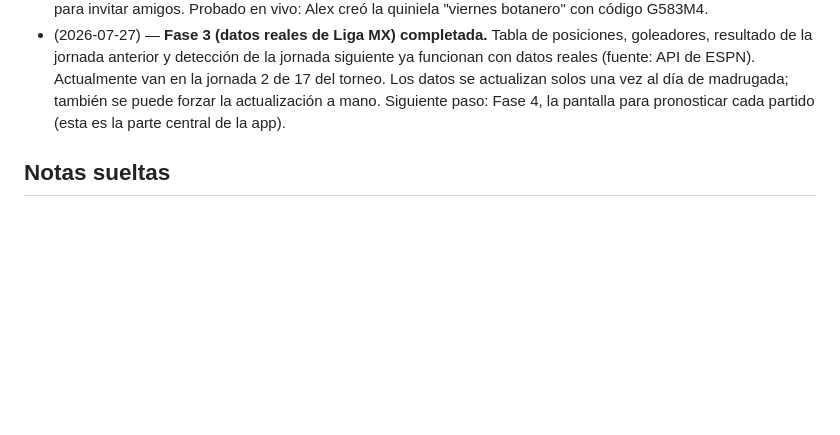
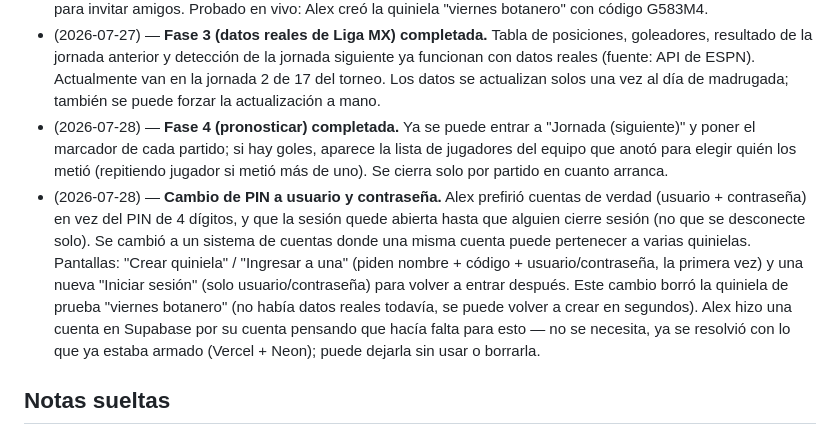
Before and after one commit to alexlozaoliveros-source/dashboard, a Markdown page: proyectos/quiniela-liga-mx.md, the part around the change. GitHub-like rendering; blank space fills up the shorter version.

Commit message:
Registrar Fase 4 y cambio de PIN a cuentas de usuario/contraseña

```diff
--- a/proyectos/quiniela-liga-mx.md
+++ b/proyectos/quiniela-liga-mx.md
@@ -128,8 +128,24 @@ ganador general.
   la jornada siguiente ya funcionan con datos reales (fuente: API de
   ESPN). Actualmente van en la jornada 2 de 17 del torneo. Los datos se
   actualizan solos una vez al día de madrugada; también se puede forzar
-  la actualización a mano. Siguiente paso: Fase 4, la pantalla para
-  pronosticar cada partido (esta es la parte central de la app).
+  la actualización a mano.
+- (2026-07-28) — **Fase 4 (pronosticar) completada.** Ya se puede entrar a
+  "Jornada (siguiente)" y poner el marcador de cada partido; si hay goles,
+  aparece la lista de jugadores del equipo que anotó para elegir quién los
+  metió (repitiendo jugador si metió más de uno). Se cierra solo por
+  partido en cuanto arranca.
+- (2026-07-28) — **Cambio de PIN a usuario y contraseña.** Alex prefirió
+  cuentas de verdad (usuario + contraseña) en vez del PIN de 4 dígitos, y
+  que la sesión quede abierta hasta que alguien cierre sesión (no que se
+  desconecte solo). Se cambió a un sistema de cuentas donde una misma
+  cuenta puede pertenecer a varias quinielas. Pantallas: "Crear quiniela" /
+  "Ingresar a una" (piden nombre + código + usuario/contraseña, la primera
+  vez) y una nueva "Iniciar sesión" (solo usuario/contraseña) para volver a
+  entrar después. Este cambio borró la quiniela de prueba "viernes
+  botanero" (no había datos reales todavía, se puede volver a crear en
+  segundos). Alex hizo una cuenta en Supabase por su cuenta pensando que
+  hacía falta para esto — no se necesita, ya se resolvió con lo que ya
+  estaba armado (Vercel + Neon); puede dejarla sin usar o borrarla.
 
 ## Notas sueltas
 
```
